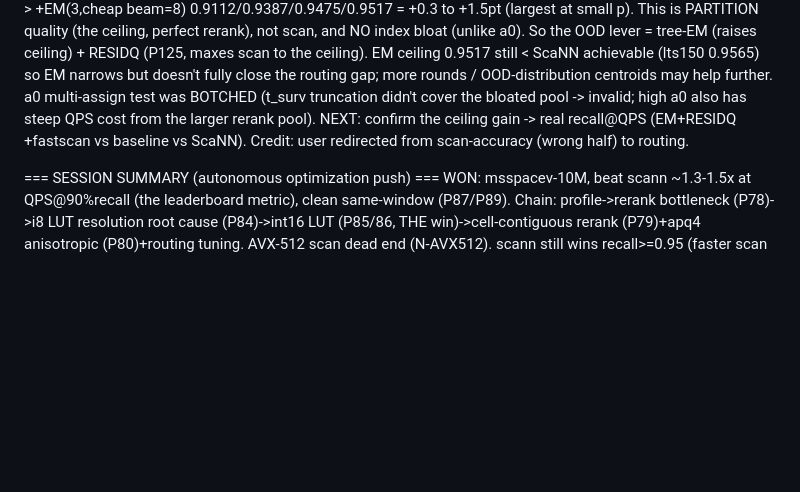
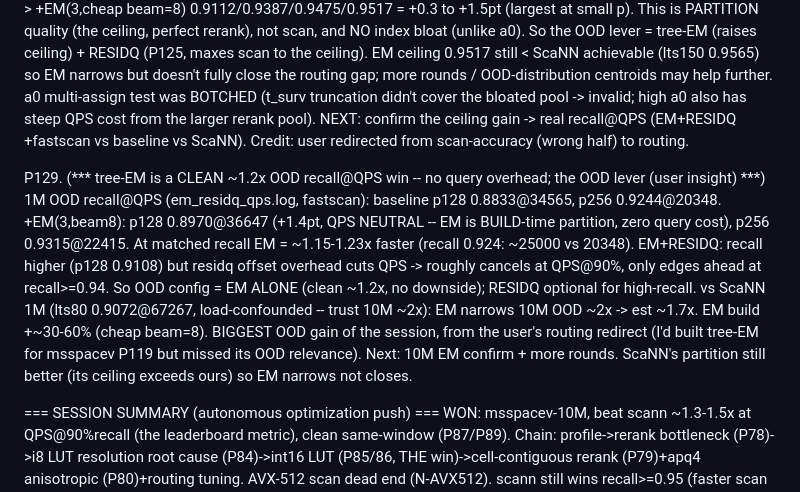
Before and after one commit to thomasahle/genbo, a Markdown page: FINDINGS.md, the part around the change. Drawn GitHub-style; blank space fills up the shorter version.

Commit message:
Record P129: tree-EM is a clean ~1.2x OOD recall@QPS win (the OOD lever, user insight)
Co-Authored-By: Claude Opus 4.8 <noreply@anthropic.com>

```diff
--- a/FINDINGS.md
+++ b/FINDINGS.md
@@ -1995,6 +1995,17 @@ P128. (*** USER INSIGHT CONFIRMED: joint tree-EM RAISES the OOD routing ceiling
     QPS cost from the larger rerank pool). NEXT: confirm the ceiling gain -> real recall@QPS (EM+RESIDQ
     +fastscan vs baseline vs ScaNN). Credit: user redirected from scan-accuracy (wrong half) to routing.
 
+P129. (*** tree-EM is a CLEAN ~1.2x OOD recall@QPS win -- no query overhead; the OOD lever (user insight) ***)
+    1M OOD recall@QPS (em_residq_qps.log, fastscan): baseline p128 0.8833@34565, p256 0.9244@20348.
+    +EM(3,beam8): p128 0.8970@36647 (+1.4pt, QPS NEUTRAL -- EM is BUILD-time partition, zero query cost),
+    p256 0.9315@22415. At matched recall EM = ~1.15-1.23x faster (recall 0.924: ~25000 vs 20348). EM+RESIDQ:
+    recall higher (p128 0.9108) but residq offset overhead cuts QPS -> roughly cancels at QPS@90%, only
+    edges ahead at recall>=0.94. So OOD config = EM ALONE (clean ~1.2x, no downside); RESIDQ optional for
+    high-recall. vs ScaNN 1M (lts80 0.9072@67267, load-confounded -- trust 10M ~2x): EM narrows 10M OOD
+    ~2x -> est ~1.7x. EM build +~30-60% (cheap beam=8). BIGGEST OOD gain of the session, from the user's
+    routing redirect (I'd built tree-EM for msspacev P119 but missed its OOD relevance). Next: 10M EM
+    confirm + more rounds. ScaNN's partition still better (its ceiling exceeds ours) so EM narrows not closes.
+
 === SESSION SUMMARY (autonomous optimization push) ===
 WON: msspacev-10M, beat scann ~1.3-1.5x at QPS@90%recall (the leaderboard metric), clean same-window
 (P87/P89). Chain: profile->rerank bottleneck (P78)->i8 LUT resolution root cause (P84)->int16 LUT
```
